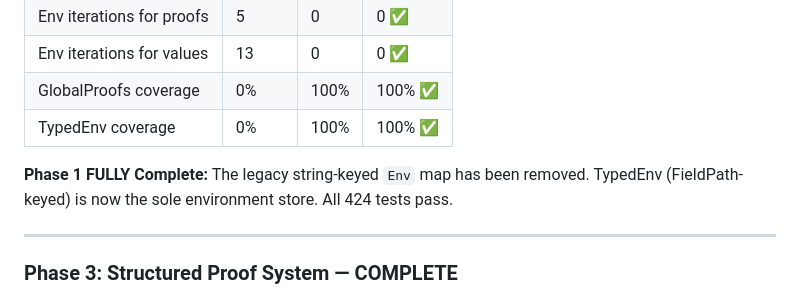
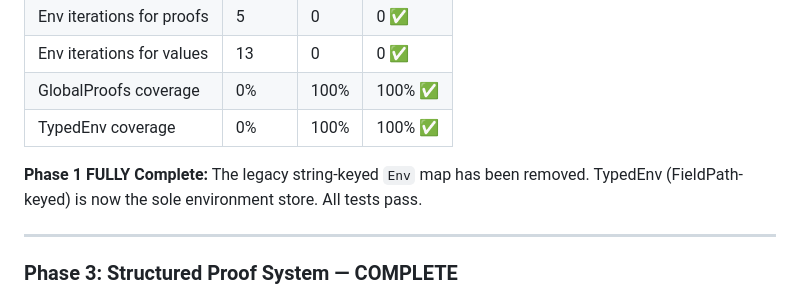
Before and after one commit to adishavit/dtt, a Markdown page: docs/IMPROVEMENT_PLAN.md, the part around the change. GitHub-like rendering.

Commit message:
docs: remove hardcoded test count from IMPROVEMENT_PLAN.md
Test counts change frequently and become stale per CLAUDE.md guidelines.

Co-Authored-By: Claude Opus 4.5 <noreply@anthropic.com>

```diff
--- a/docs/IMPROVEMENT_PLAN.md
+++ b/docs/IMPROVEMENT_PLAN.md
@@ -762,7 +762,7 @@ produce identical FieldPath structures with matching hashes.
 | GlobalProofs coverage | 0% | 100% | 100% ✅ |
 | TypedEnv coverage | 0% | 100% | 100% ✅ |
 
-**Phase 1 FULLY Complete:** The legacy string-keyed `Env` map has been removed. TypedEnv (FieldPath-keyed) is now the sole environment store. All 424 tests pass.
+**Phase 1 FULLY Complete:** The legacy string-keyed `Env` map has been removed. TypedEnv (FieldPath-keyed) is now the sole environment store. All tests pass.
 
 ---
 
```
